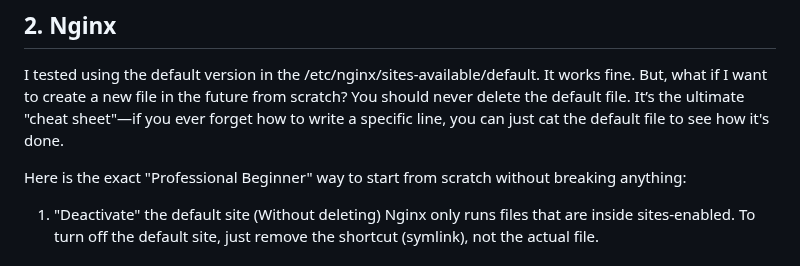
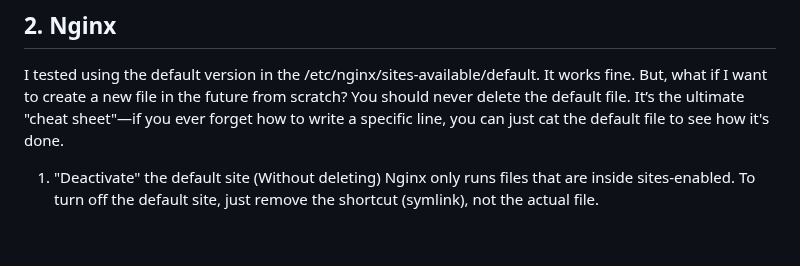
Before and after one commit to MJeat/Documentation, a Markdown page: Cyber-Projects/DevSecOps/Phase-1-4.md, the part around the change. Rendered like a GitHub page; blank space fills up the shorter version.

```diff
--- a/Cyber-Projects/DevSecOps/Phase-1-4.md
+++ b/Cyber-Projects/DevSecOps/Phase-1-4.md
@@ -55,8 +55,6 @@ Vibe coded via Claude AI. It is stored in the `/var/www/html/`
 I tested using the default version in the /etc/nginx/sites-available/default. It works fine. But, what if I want to create a new file in the future from scratch?
 You should never delete the default file. It’s the ultimate "cheat sheet"—if you ever forget how to write a specific line, you can just cat the default file to see how it's done.
 
-Here is the exact "Professional Beginner" way to start from scratch without breaking anything:
-
 1. "Deactivate" the default site (Without deleting)
 Nginx only runs files that are inside sites-enabled. To turn off the default site, just remove the shortcut (symlink), not the actual file.
 
```
